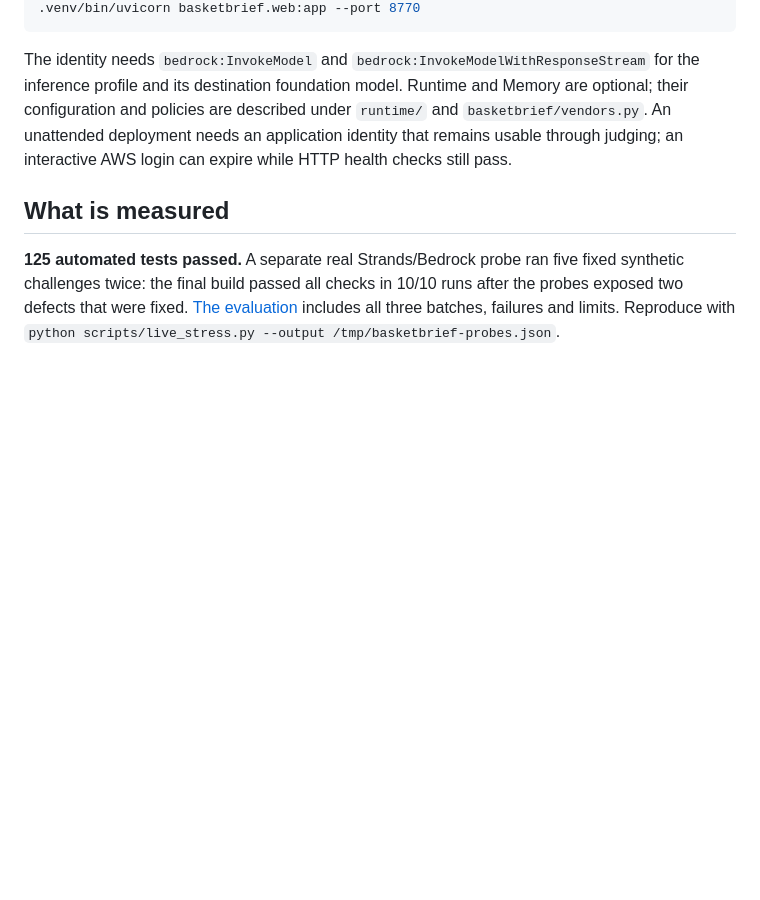
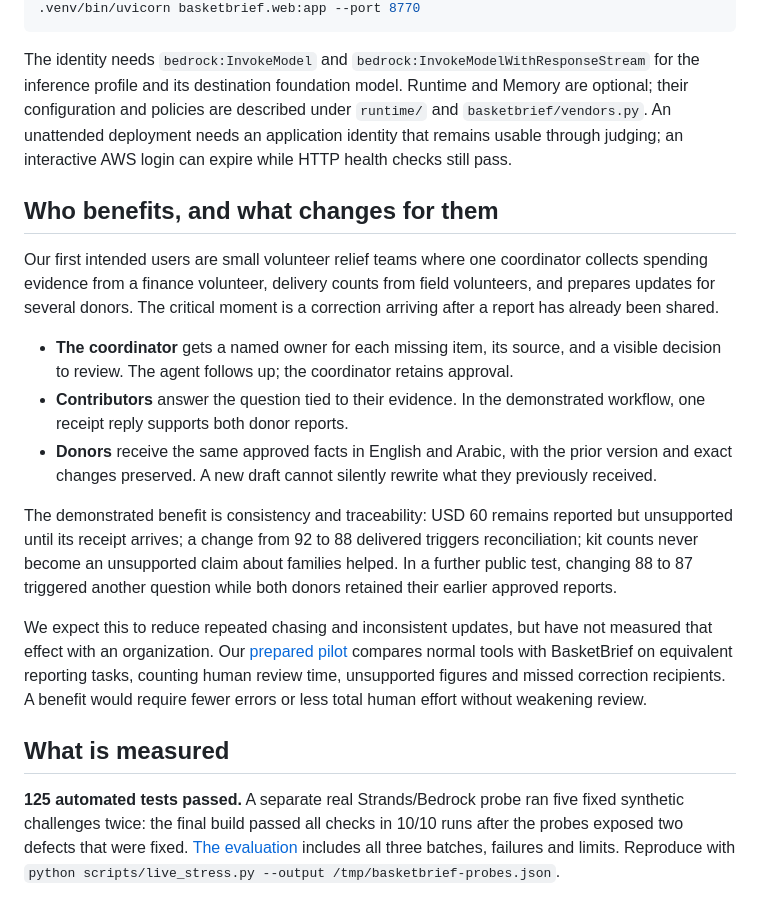
Before and after one commit to NexuChat/basketbrief, a Markdown page: README.md, the part around the change. Rendered like a GitHub page; blank space fills up the shorter version.

Commit message:
Explain stakeholder impact with demonstrated outcomes and a testable hypothesis

```diff
--- a/README.md
+++ b/README.md
@@ -71,6 +71,18 @@ export BASKETBRIEF_MODEL=us.amazon.nova-pro-v1:0
 
 The identity needs `bedrock:InvokeModel` and `bedrock:InvokeModelWithResponseStream` for the inference profile and its destination foundation model. Runtime and Memory are optional; their configuration and policies are described under `runtime/` and `basketbrief/vendors.py`. An unattended deployment needs an application identity that remains usable through judging; an interactive AWS login can expire while HTTP health checks still pass.
 
+## Who benefits, and what changes for them
+
+Our first intended users are small volunteer relief teams where one coordinator collects spending evidence from a finance volunteer, delivery counts from field volunteers, and prepares updates for several donors. The critical moment is a correction arriving after a report has already been shared.
+
+- **The coordinator** gets a named owner for each missing item, its source, and a visible decision to review. The agent follows up; the coordinator retains approval.
+- **Contributors** answer the question tied to their evidence. In the demonstrated workflow, one receipt reply supports both donor reports.
+- **Donors** receive the same approved facts in English and Arabic, with the prior version and exact changes preserved. A new draft cannot silently rewrite what they previously received.
+
+The demonstrated benefit is consistency and traceability: USD 60 remains reported but unsupported until its receipt arrives; a change from 92 to 88 delivered triggers reconciliation; kit counts never become an unsupported claim about families helped. In a further public test, changing 88 to 87 triggered another question while both donors retained their earlier approved reports.
+
+We expect this to reduce repeated chasing and inconsistent updates, but have not measured that effect with an organization. Our [prepared pilot](https://github.com/NexuChat/basketbrief/blob/main/docs/PILOT-PROTOCOL.md) compares normal tools with BasketBrief on equivalent reporting tasks, counting human review time, unsupported figures and missed correction recipients. A benefit would require fewer errors or less total human effort without weakening review.
+
 ## What is measured
 
 **125 automated tests passed.** A separate real Strands/Bedrock probe ran five fixed synthetic challenges twice: the final build passed all checks in 10/10 runs after the probes exposed two defects that were fixed. [The evaluation](docs/EVALUATION.md#live-challenge-probes-defects-found-and-retested) includes all three batches, failures and limits. Reproduce with `python scripts/live_stress.py --output /tmp/basketbrief-probes.json`.
```
Also changed, not shown: docs/DEVPOST.md (+12 -0 lines).
